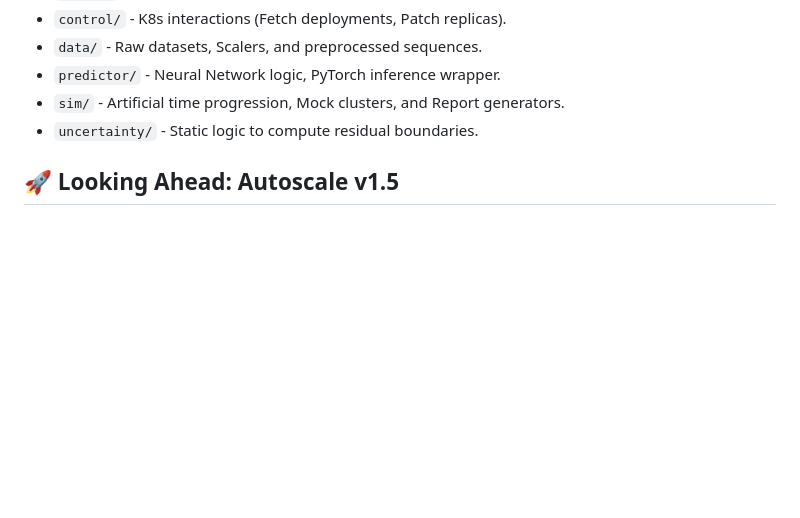
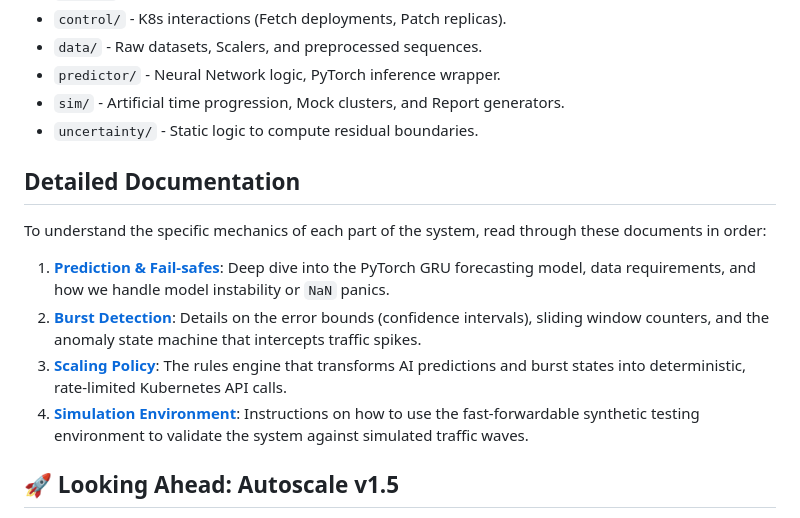
Before and after one commit to Vicky-258/Autoscale, a Markdown page: docs/overview.md, the part around the change. Rendered like a GitHub page; blank space fills up the shorter version.

```diff
--- a/docs/overview.md
+++ b/docs/overview.md
@@ -35,6 +35,14 @@ graph TD;
 - `sim/` - Artificial time progression, Mock clusters, and Report generators.
 - `uncertainty/` - Static logic to compute residual boundaries.
 
+## Detailed Documentation
+
+To understand the specific mechanics of each part of the system, read through these documents in order:
+1. **[Prediction & Fail-safes](prediction.md)**: Deep dive into the PyTorch GRU forecasting model, data requirements, and how we handle model instability or `NaN` panics.
+2. **[Burst Detection](burst_detection.md)**: Details on the error bounds (confidence intervals), sliding window counters, and the anomaly state machine that intercepts traffic spikes.
+3. **[Scaling Policy](scaling_policy.md)**: The rules engine that transforms AI predictions and burst states into deterministic, rate-limited Kubernetes API calls.
+4. **[Simulation Environment](simulation.md)**: Instructions on how to use the fast-forwardable synthetic testing environment to validate the system against simulated traffic waves.
+
 ## 🚀 Looking Ahead: Autoscale v1.5
 
 The next major release aims to move beyond unidimensional forecasting by integrating deep hardware metrics and latency protections. Check out the formal strategies in the [v1.5 Roadmap](v1.5_roadmap.md).
```
